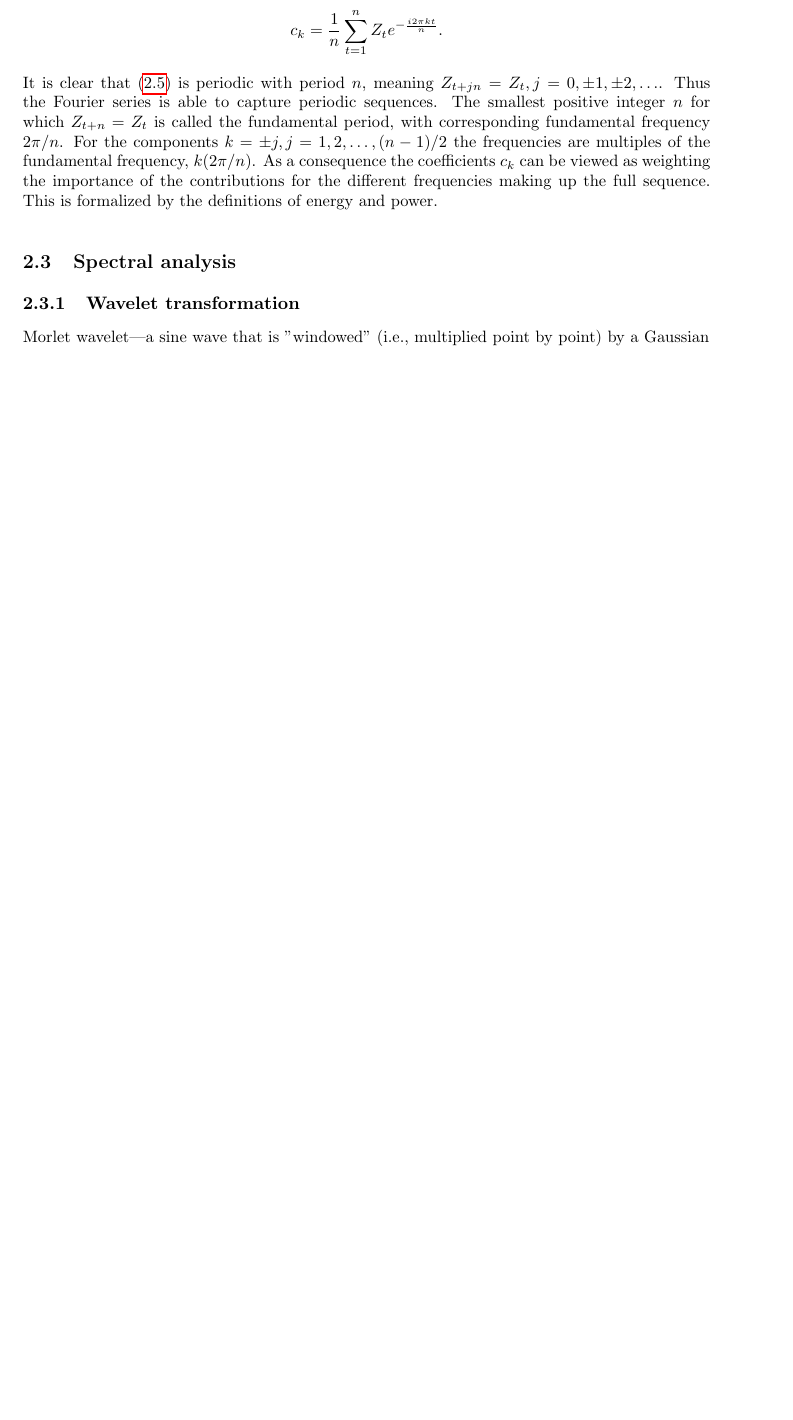
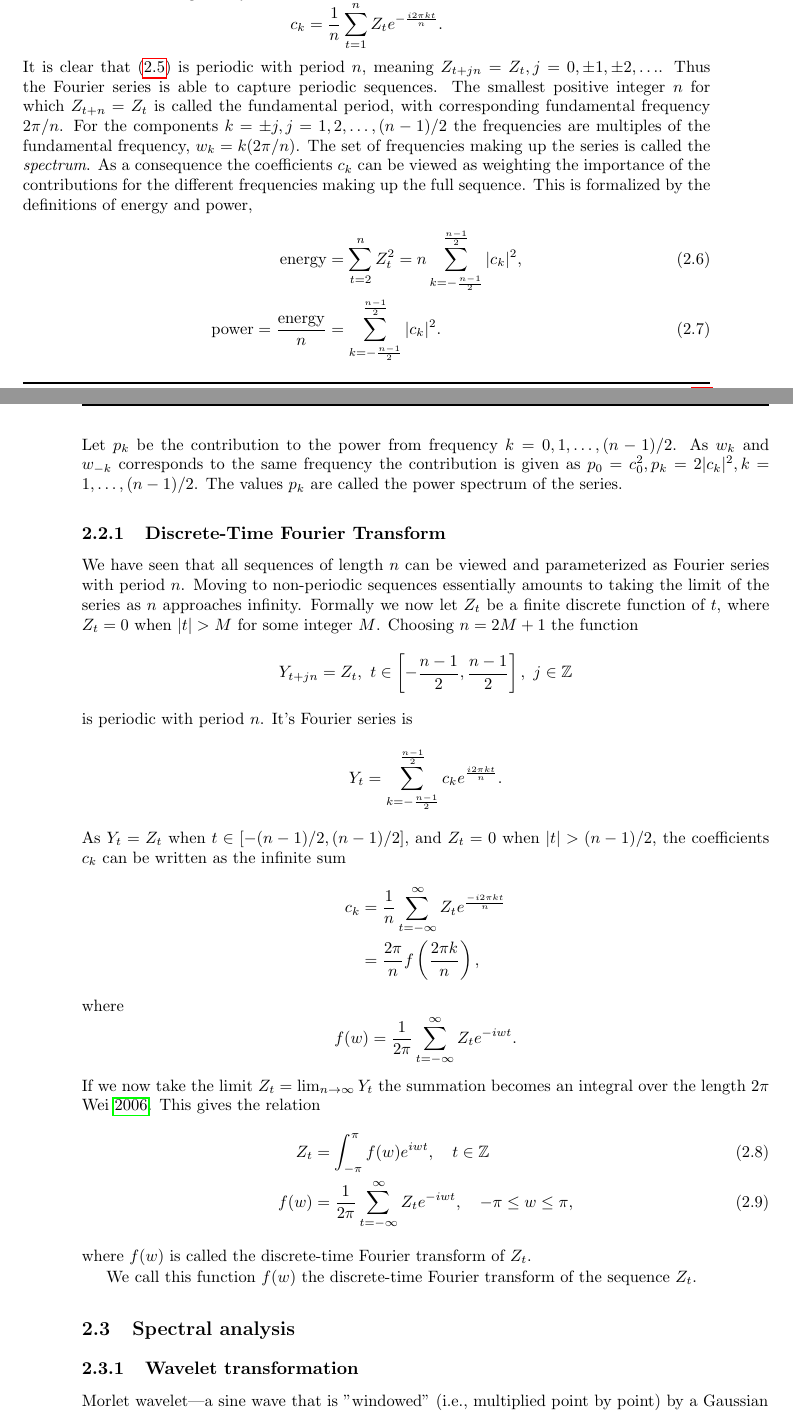
Before and after one commit to ulrikbd/specialization_project, a LaTeX thesis (main.tex): part of page 9 of 15 before the commit and two parts of pages 9 and 10 of 15 after it, the two joined at a grey line, cut so that both start at the same text, the shorter picture padded with empty space. Compiled offline with pdfLaTeX.

Commit message:
Almost finished with the section on fourier analysis

```diff
--- a/main.tex
+++ b/main.tex
@@ -193,9 +195,62 @@ The coefficients $c_k$ are given by
 It is clear that \eqref{eq:fourier_series} is periodic with period $n$, meaning $Z_{t + jn} = Z_t, j = 0, \pm 1, \pm 2, \hdots$.
 Thus the Fourier series is able to capture periodic sequences.
 The smallest positive integer $n$ for which $Z_{t + n} = Z_t$ is called the fundamental period, with corresponding fundamental frequency $2 \pi /n$.
-For the components $k = \pm j, j = 1, 2, \hdots, (n-1)/2$ the frequencies are multiples of the fundamental frequency, $k(2\pi/n)$.
+For the components $k = \pm j, j = 1, 2, \hdots, (n-1)/2$ the frequencies are multiples of the fundamental frequency, $w_k = k(2\pi/n)$.
+The set of frequencies making up the series is called the \textit{spectrum}.
 As a consequence the coefficients $c_k$ can be viewed as weighting the importance of the contributions for the different frequencies making up the full sequence.
-This is formalized by the definitions of energy and power.
+This is formalized by the definitions of energy and power,
+\begin{align}\label{eq:energy}
+        \text{energy} &= \sum_{t = 2}^{n} Z_t^2 = n \sum_{k = -\frac{n -1}{2}}^{\frac{n - 1}{2}} |c_k|^2 ,\\
+        \label{eq:power}
+        \text{power} = \frac{\text{energy}}{n} &= \sum_{k = -\frac{n -1}{2}}^{\frac{n - 1}{2}} |c_k|^2.
+\end{align}
+Let $p_k$ be the contribution to the power from frequency $k = 0, 1, \hdots, (n-1)/2$.
+As $w_k$ and $w_{-k}$ corresponds to the same frequency the contribution is given as $p_0 = c_0^2, p_k = 2|c_k|^2, k = 1, \hdots, (n-1)/2$.
+The values $p_k$ are called the power spectrum of the series.
+
+
+\subsection{Discrete-Time Fourier Transform}
+We have seen that all sequences of length $n$ can be viewed and parameterized as Fourier series with period $n$.
+Moving to non-periodic sequences essentially amounts to taking the limit of the series as $n$ approaches infinity.
+Formally we now let $Z_t$ be a finite discrete function of $t$, where $Z_t = 0$ when $|t| > M$ for some integer $M$.
+Choosing $n = 2M + 1$ the function
+\begin{equation*}
+        Y_{t + jn} = Z_t, \ t \in \left[ -\frac{n-1}{2}, \frac{n-1}{2} \right], \ j \in \mathbb{Z}
+\end{equation*}
+is periodic with period $n$.
+It's Fourier series is
+\begin{equation*}
+        Y_t = \sum_{k = -\frac{n - 1}{2}}^{\frac{n -1 }{2}} c_k e^{\frac{i2 \pi kt}{n}}.
+\end{equation*}
+As $Y_t = Z_t$ when $t \in [-(n-1)/2, (n-1)/2]$, and $Z_t = 0$ when $|t| > (n-1)/2$, the coefficients $c_k$ can be written as the infinite sum
+\begin{align*}
+        c_k &= \frac{1}{n}\sum_{t = - \infty}^{\infty} Z_t e^{\frac{-i2\pi kt}{n}} \\
+        & = \frac{2 \pi}{n}f\left(\frac{2\pi k}{n}\right),
+\end{align*}
+where
+\begin{equation*}
+        f(w) = \frac{1}{2\pi} \sum_{t = -\infty}^{\infty} Z_t e^{-iwt}.
+\end{equation*}
+If we now take the limit $Z_t = \lim_{n \rightarrow \infty} Y_t$ the summation becomes an integral over the length $2\pi$ \cite{wei}.
+This gives the relation
+\begin{align}\label{eq:dtft_inv}
+        Z_t &= \int_{-\pi}^{\pi} f(w) e^{iwt}, \quad t \in \mathbb{Z} \\
+        \label{eq:dtft}
+        f(w) &= \frac{1}{2 \pi} \sum_{t = -\infty}^{\infty} Z_t e^{-i w t}, \quad -\pi \leq w \leq \pi,
+\end{align}
+where $f(w)$ is called the discrete-time Fourier transform of $Z_t$.
+
+
+
+
+
+
+
+We call this function $f(w)$ the discrete-time Fourier transform of the sequence $Z_t$.
+
+
+
+
 
 
 
```
Also changed, not shown: main.pdf, main.tex (10 more changed lines), 1 other file.
